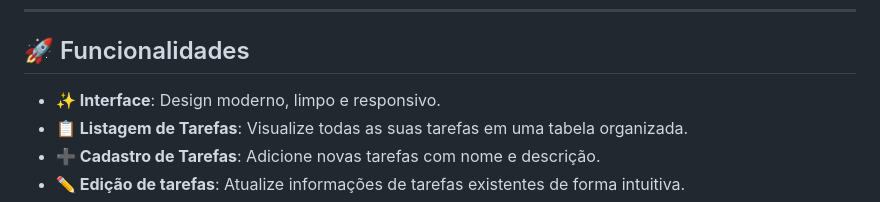
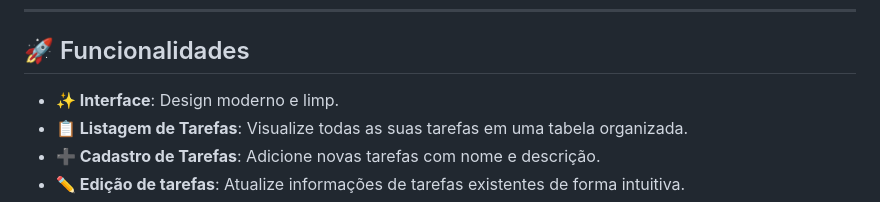
Before and after one commit to Nogz04/CRUD_Tarefas_Django, a Markdown page: README.md, the part around the change. Drawn GitHub-style.

Commit message:
Documentação atualizada

```diff
--- a/README.md
+++ b/README.md
@@ -6,7 +6,7 @@ Bem-vindo ao projeto **Gerenciador de Tarefas**! Este é um sistema simples de C
 
 ## 🚀 Funcionalidades
 
-- **✨ Interface**: Design moderno, limpo e responsivo.
+- **✨ Interface**: Design moderno e limp.
 - **📋 Listagem de Tarefas**: Visualize todas as suas tarefas em uma tabela organizada.
 - **➕ Cadastro de Tarefas**: Adicione novas tarefas com nome e descrição.
 - **✏️ Edição de tarefas**: Atualize informações de tarefas existentes de forma intuitiva.
```
